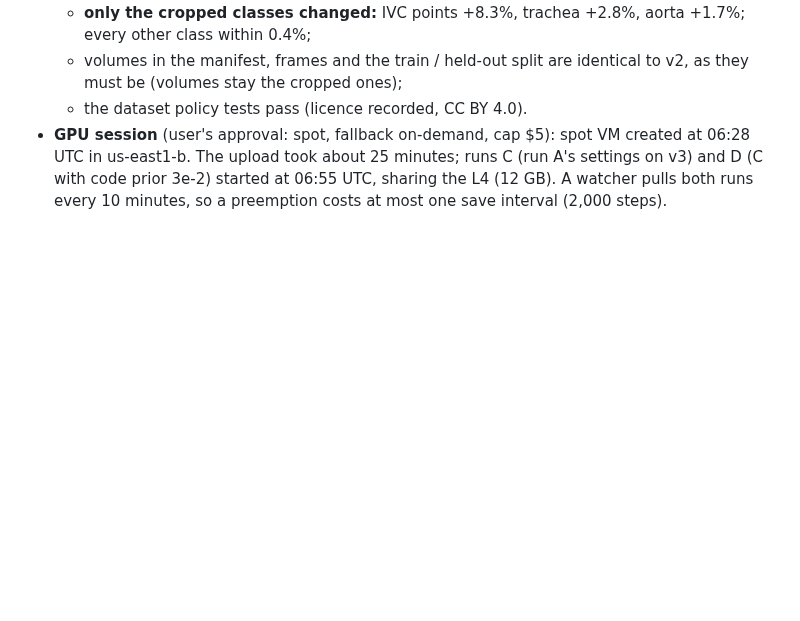
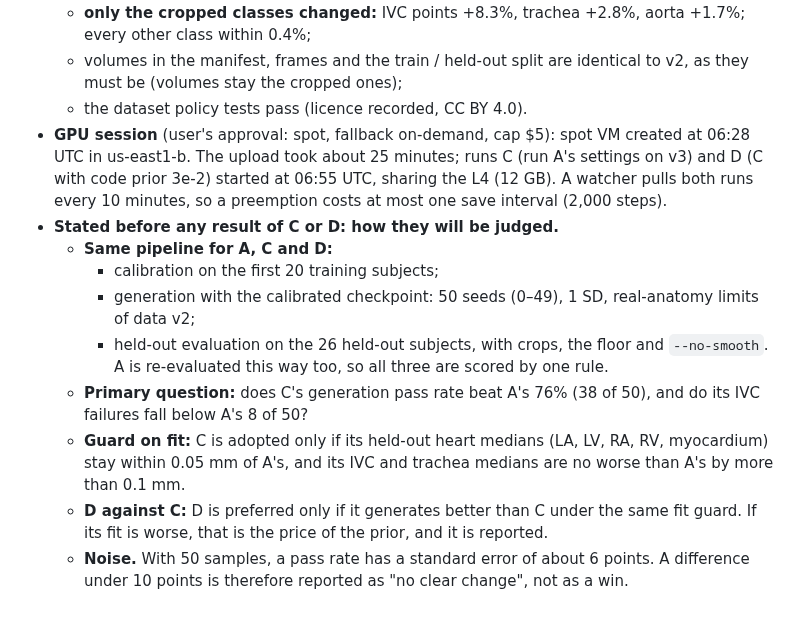
Before and after one commit to imranch345/Lagnever-3d-model, a Markdown page: docs/LAB_NOTEBOOK.md, the part around the change. Rendered like a GitHub page; blank space fills up the shorter version.

Commit message:
Notebook: judging rules for runs C and D, stated before their results
Co-Authored-By: Claude Opus 5.5 <noreply@anthropic.com>

```diff
--- a/docs/LAB_NOTEBOOK.md
+++ b/docs/LAB_NOTEBOOK.md
@@ -1451,3 +1451,19 @@ data); code at `8fc2d04` + `f1bdcd4`.
   v3) and D (C with code prior 3e-2) started at 06:55 UTC, sharing the L4 (12 GB).
   A watcher pulls both runs every 10 minutes, so a preemption costs at most one save
   interval (2,000 steps).
+- **Stated before any result of C or D: how they will be judged.**
+  - **Same pipeline for A, C and D:**
+    - calibration on the first 20 training subjects;
+    - generation with the calibrated checkpoint: 50 seeds (0–49), 1 SD, real-anatomy
+      limits of data v2;
+    - held-out evaluation on the 26 held-out subjects, with crops, the floor and
+      `--no-smooth`. A is re-evaluated this way too, so all three are scored by one rule.
+  - **Primary question:** does C's generation pass rate beat A's 76% (38 of 50), and do its
+    IVC failures fall below A's 8 of 50?
+  - **Guard on fit:** C is adopted only if its held-out heart medians (LA, LV, RA, RV,
+    myocardium) stay within 0.05 mm of A's, and its IVC and trachea medians are no worse
+    than A's by more than 0.1 mm.
+  - **D against C:** D is preferred only if it generates better than C under the same fit
+    guard. If its fit is worse, that is the price of the prior, and it is reported.
+  - **Noise.** With 50 samples, a pass rate has a standard error of about 6 points. A
+    difference under 10 points is therefore reported as "no clear change", not as a win.
```
